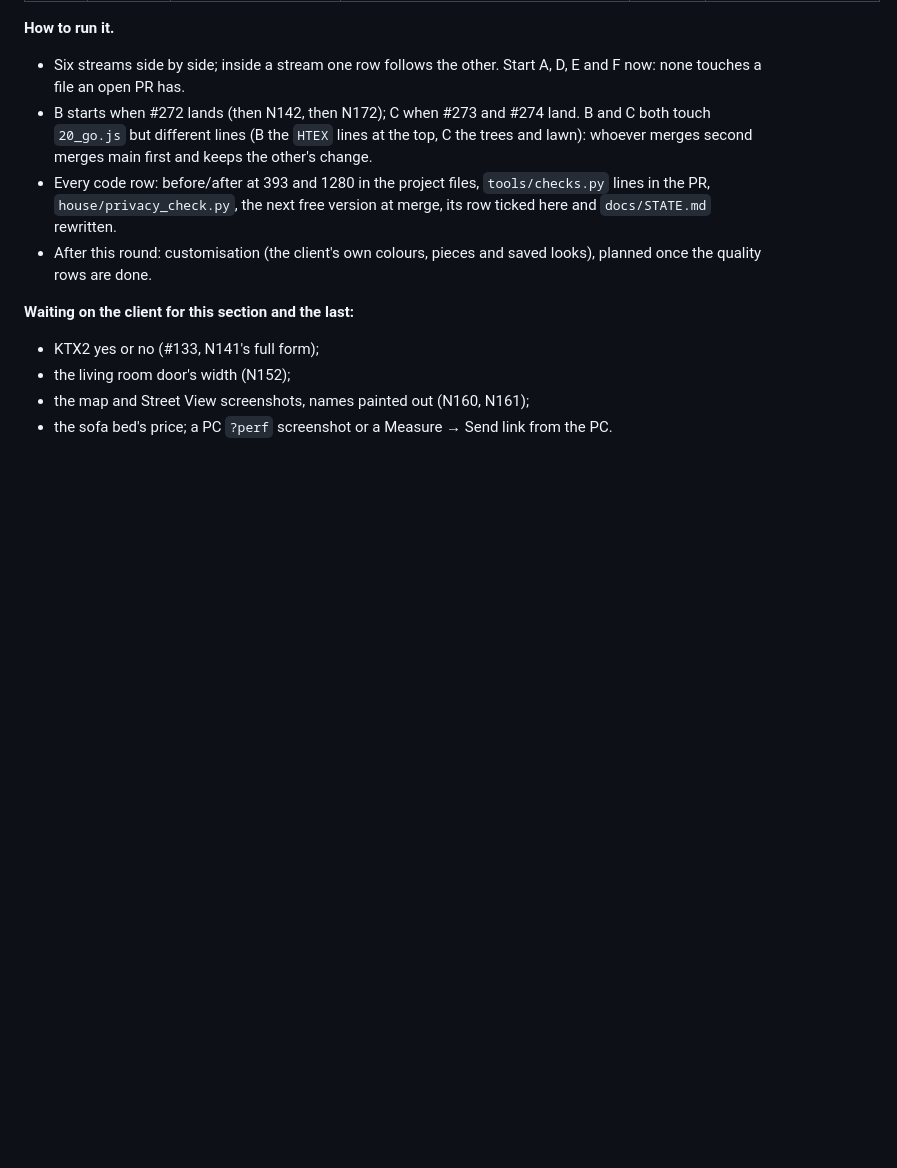
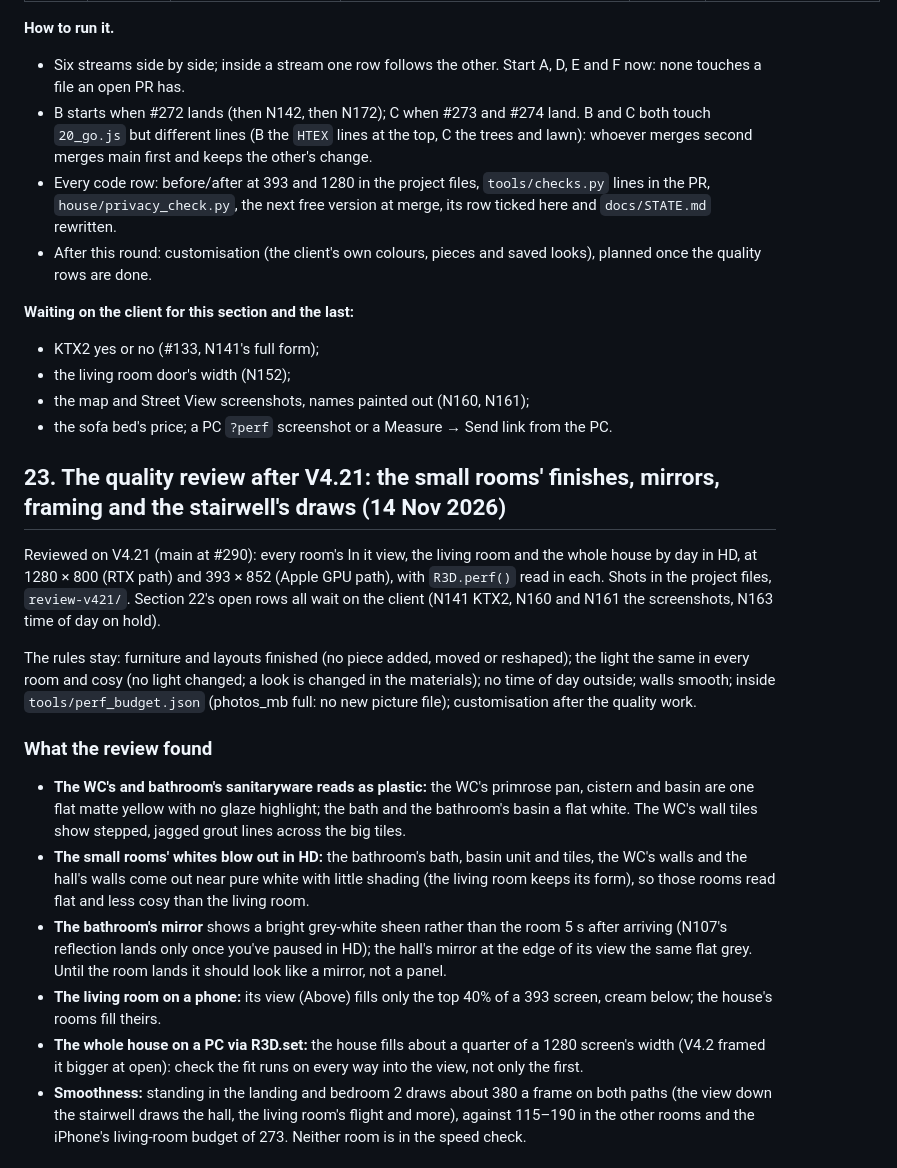
Before and after one commit to emmachilds98-wq/Demma-Home, a Markdown page: docs/REAL_PLAN.md, the part around one of its changes. Drawn GitHub-style; blank space fills up the shorter version.

Commit message:
Plan section 23: the quality review after V4.21 (N183-N188)
Co-Authored-By: Claude Opus 5.5 <noreply@anthropic.com>
Claude-Session: https://claude.ai/code/session_01WaQZs6Sf83tQ8UVDk6v4qU

```diff
--- a/docs/REAL_PLAN.md
+++ b/docs/REAL_PLAN.md
@@ -687,3 +687,29 @@ the iPhone 15 Pro and the RTX 5070 inside `tools/perf_budget.json`; customisatio
 - the living room door's width (N152);
 - the map and Street View screenshots, names painted out (N160, N161);
 - the sofa bed's price; a PC `?perf` screenshot or a Measure → Send link from the PC.
+
+## 23. The quality review after V4.21: the small rooms' finishes, mirrors, framing and the stairwell's draws (14 Nov 2026)
+
+Reviewed on V4.21 (main at #290): every room's In it view, the living room and the whole house by day in HD, at 1280 × 800 (RTX path) and
+393 × 852 (Apple GPU path), with `R3D.perf()` read in each. Shots in the project files, `review-v421/`. Section 22's open rows all wait on
+the client (N141 KTX2, N160 and N161 the screenshots, N163 time of day on hold).
+
+The rules stay: furniture and layouts finished (no piece added, moved or reshaped); the light the same in every room and cosy (no light
+changed; a look is changed in the materials); no time of day outside; walls smooth; inside `tools/perf_budget.json` (photos_mb full: no new
+picture file); customisation after the quality work.
+
+### What the review found
+
+- **The WC's and bathroom's sanitaryware reads as plastic:** the WC's primrose pan, cistern and basin are one flat matte yellow with no
+  glaze highlight; the bath and the bathroom's basin a flat white. The WC's wall tiles show stepped, jagged grout lines across the big tiles.
+- **The small rooms' whites blow out in HD:** the bathroom's bath, basin unit and tiles, the WC's walls and the hall's walls come out near
+  pure white with little shading (the living room keeps its form), so those rooms read flat and less cosy than the living room.
+- **The bathroom's mirror** shows a bright grey-white sheen rather than the room 5 s after arriving (N107's reflection lands only once you've
+  paused in HD); the hall's mirror at the edge of its view the same flat grey. Until the room lands it should look like a mirror, not a panel.
+- **The living room on a phone:** its view (Above) fills only the top 40% of a 393 screen, cream below; the house's rooms fill theirs.
+- **The whole house on a PC via R3D.set:** the house fills about a quarter of a 1280 screen's width (V4.2 framed it bigger at open): check
+  the fit runs on every way into the view, not only the first.
+- **Smoothness:** standing in the landing and bedroom 2 draws about 380 a frame on both paths (the view down the stairwell draws the hall,
+  the living room's flight and more), against 115–190 in the other rooms and the iPhone's living-room budget of 273. Neither room is in
+  the speed check.
+
```
Also changed, not shown: other parts of docs/REAL_PLAN.md (+18 -0 lines), docs/STATE.md (+1 -1 lines).
